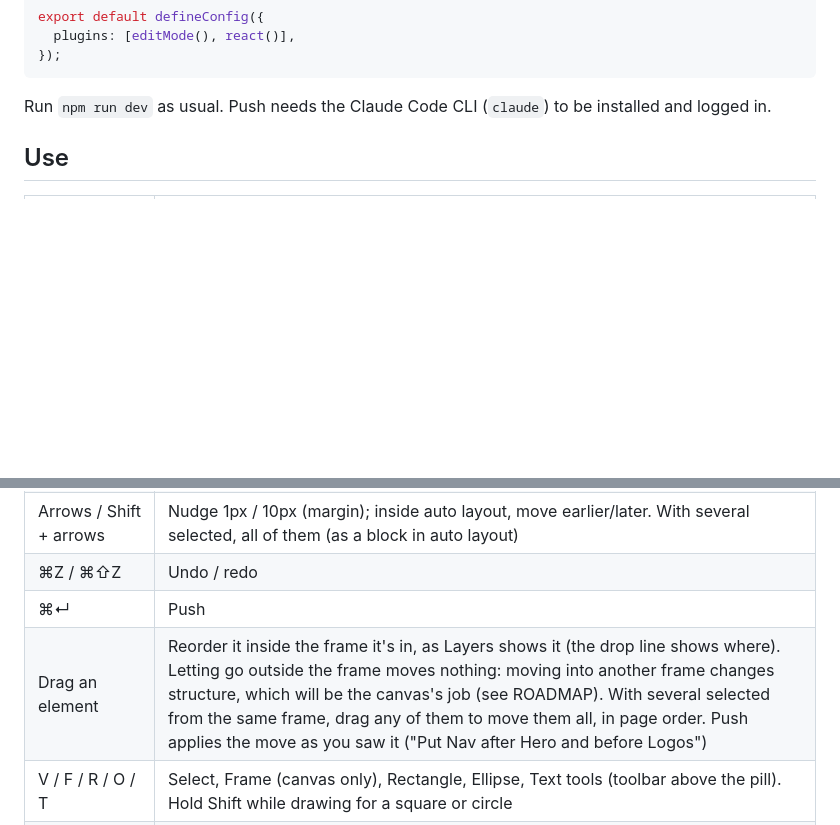
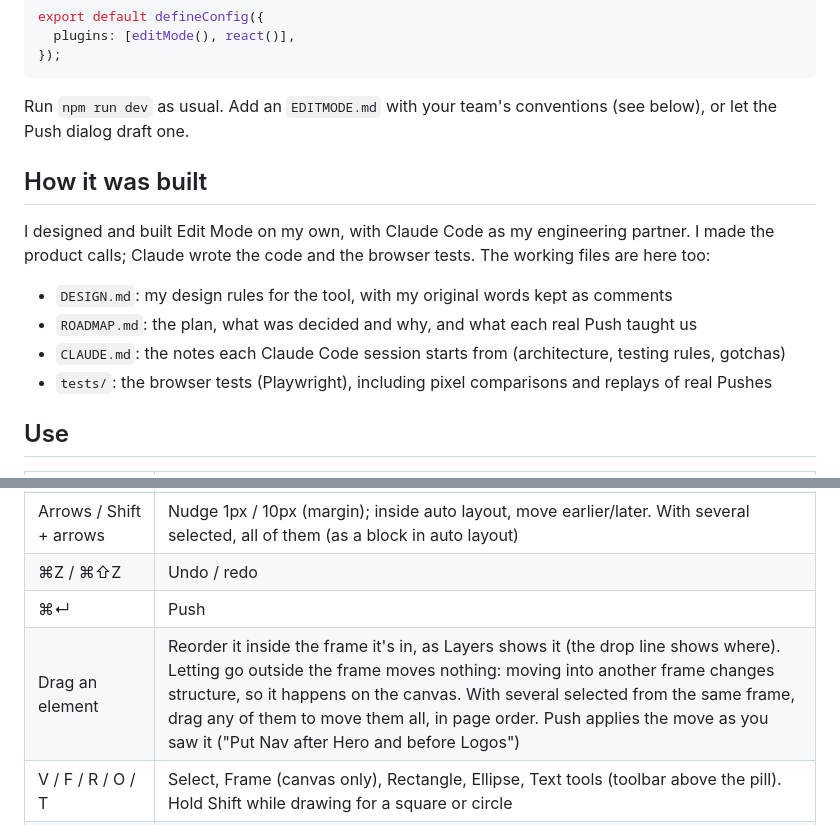
Before and after one commit to acdchung/edit-mode, a Markdown page: README.md, 2 parts joined by grey strips. Rendered like a GitHub page; blank space fills up the shorter version.

````diff
--- a/README.md
+++ b/README.md
@@ -17,7 +53,16 @@ export default defineConfig({
 });
 ```
 
-Run `npm run dev` as usual. Push needs the Claude Code CLI (`claude`) to be installed and logged in.
+Run `npm run dev` as usual. Add an `EDITMODE.md` with your team's conventions (see below), or let the Push dialog draft one.
+
+## How it was built
+
+I designed and built Edit Mode on my own, with Claude Code as my engineering partner. I made the product calls; Claude wrote the code and the browser tests. The working files are here too:
+
+- `DESIGN.md`: my design rules for the tool, with my original words kept as comments
+- `ROADMAP.md`: the plan, what was decided and why, and what each real Push taught us
+- `CLAUDE.md`: the notes each Claude Code session starts from (architecture, testing rules, gotchas)
+- `tests/`: the browser tests (Playwright), including pixel comparisons and replays of real Pushes
 
 ## Use
 
@@ -32,7 +77,7 @@ Run `npm run dev` as usual. Push needs the Claude Code CLI (`claude`) to be inst
 | Arrows / Shift + arrows | Nudge 1px / 10px (margin); inside auto layout, move earlier/later. With several selected, all of them (as a block in auto layout) |
 | ⌘Z / ⌘⇧Z | Undo / redo |
 | ⌘↵ | Push |
-| Drag an element | Reorder it inside the frame it's in, as Layers shows it (the drop line shows where). Letting go outside the frame moves nothing: moving into another frame changes structure, which will be the canvas's job (see ROADMAP). With several selected from the same frame, drag any of them to move them all, in page order. Push applies the move as you saw it ("Put Nav after Hero and before Logos") |
+| Drag an element | Reorder it inside the frame it's in, as Layers shows it (the drop line shows where). Letting go outside the frame moves nothing: moving into another frame changes structure, so it happens on the canvas. With several selected from the same frame, drag any of them to move them all, in page order. Push applies the move as you saw it ("Put Nav after Hero and before Logos") |
 | V / F / R / O / T | Select, Frame (canvas only), Rectangle, Ellipse, Text tools (toolbar above the pill). Hold Shift while drawing for a square or circle |
 | Shift-click | Add to / remove from the selection, at the same depth as what's selected (title selected → Shift-click another card's title adds that title). Holding Shift previews it. ⇧⌘-click adds exactly the deepest element |
 | Tab / Shift-Tab | Next / previous sibling |
````
Also changed, not shown: other parts of README.md (+40 -4 lines), CLAUDE.md (+4 -3 lines), ROADMAP.md (+1 -1 lines), docs/hero.png (added).
